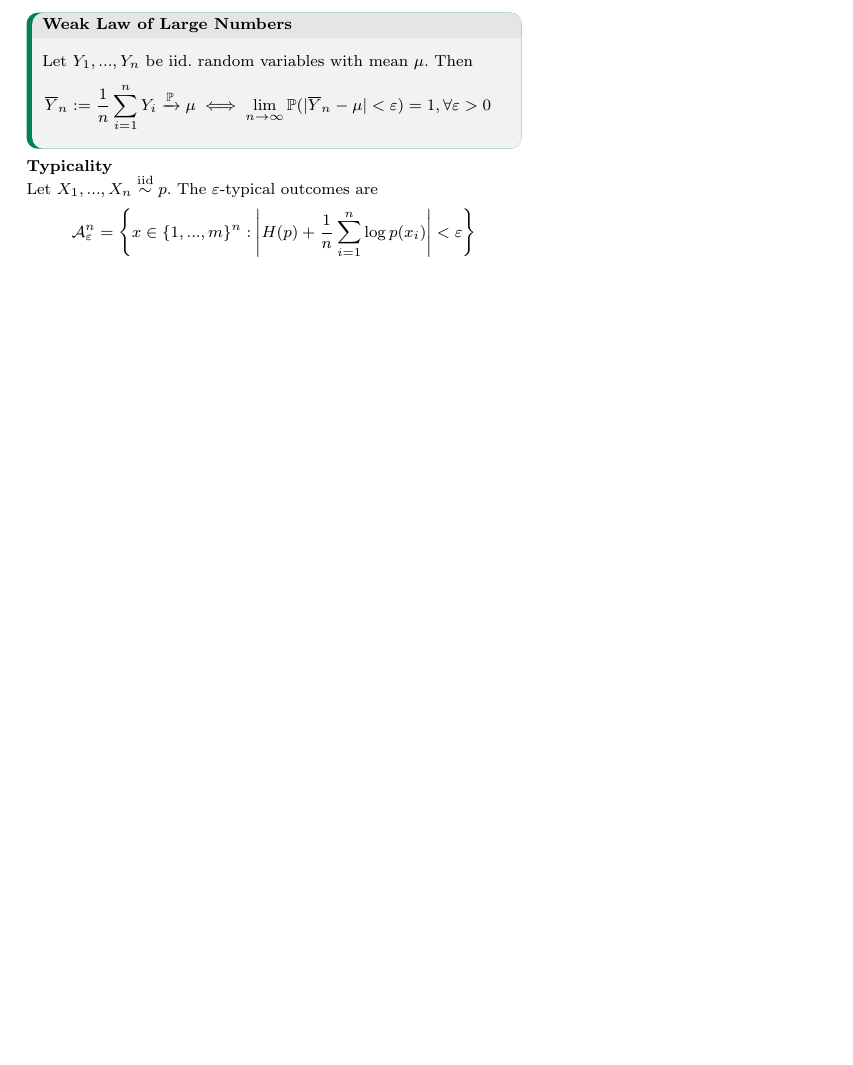
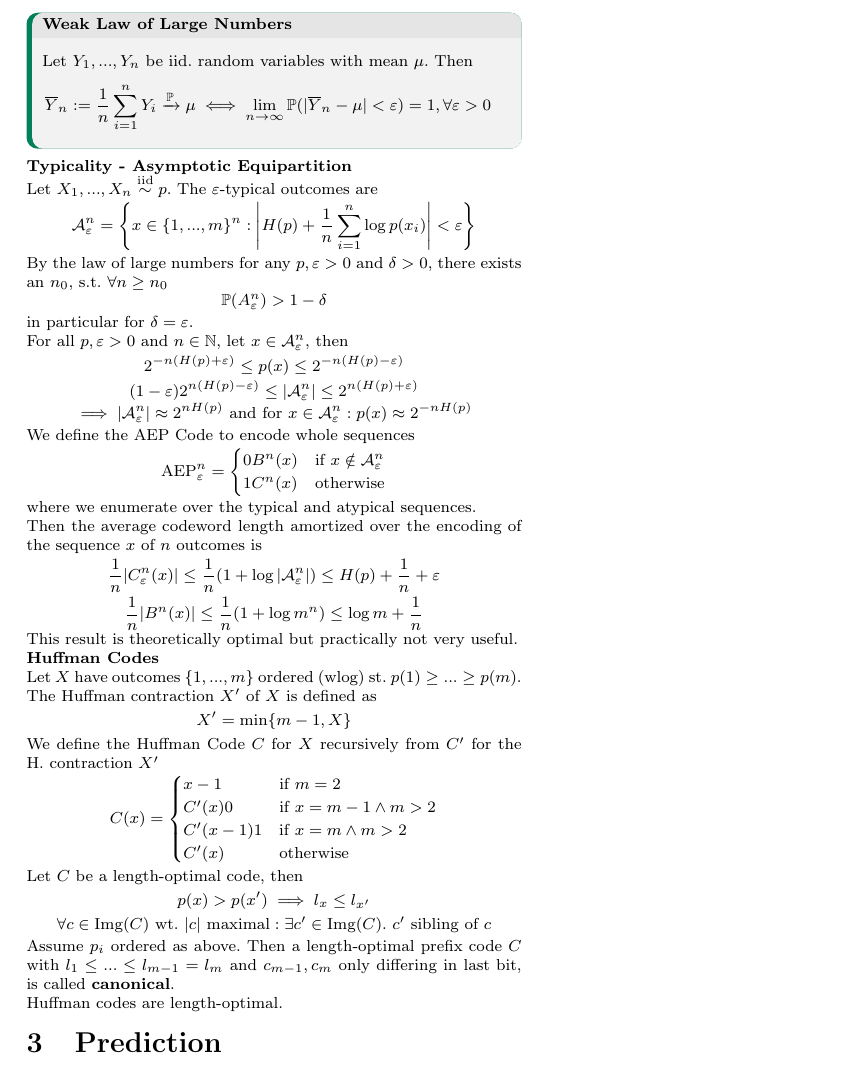
Before and after one commit to nwehrli/InformationTheory, a LaTeX document (InfoTheory.tex, which reads sections/Compression.tex, sections/Prediction.tex): part of page 2 of 2, cut so that both start at the same text, the shorter picture padded with empty space. Compiled offline with pdfLaTeX.

Commit message:
Compression done

```diff
--- a/sections/Compression.tex
+++ b/sections/Compression.tex
@@ -39,7 +39,51 @@ Conversely, given \(\{l_1, ..., l_m\} \subset \N\) satisfying (3), there exists
     \[\overline{Y}_n := \frac{1}{n}\sum_{i = 1}^n Y_i \xrightarrow[]{\P} \mu \iff \lim_{n \to \infty}\P(|\overline{Y}_n - \mu| < \varepsilon) = 1, \forall \varepsilon > 0\]
 \end{mainbox}
 
-\textbf{Typicality}
+\textbf{Typicality - Asymptotic Equipartition}
 
 Let \(X_1, ..., X_n \overset{\text{iid}}{\sim} p\). The \(\varepsilon\)-typical outcomes are
 \[\mathcal{A}_\varepsilon^n = \left\{x \in \{1, ..., m\}^n:\left|H(p)+ \frac{1}{n}\sum_{i = 1}^n \log p(x_i)\right| < \varepsilon\right\}\]
+
+By the law of large numbers for any \(p, \varepsilon > 0\) and \(\delta > 0\), there exists an \(n_0\), s.t. \(\forall n \geq n_0\)
+\[\P(A_\varepsilon^n)>1- \delta\]
+in particular for \(\delta = \varepsilon\).
+
+For all \(p, \varepsilon>0\) and \(n \in \N\), let \(x \in \mathcal{A}_\varepsilon^n\), then
+\[2^{-n(H(p)+\varepsilon)} \leq p(x) \leq 2^{-n(H(p)-\varepsilon)}\]
+\[(1-\varepsilon)2^{n(H(p)-\varepsilon)}\leq|\mathcal{A}_\varepsilon^n| \leq 2^{n(H(p)+\varepsilon)}\]
+\[\implies |\mathcal{A}_\varepsilon^n| \approx 2^{nH(p)} \text{ and for }x \in \mathcal{A}_\varepsilon^n: p(x) \approx 2^{-nH(p)} \]
+
+We define the AEP Code to encode whole sequences
+\[\text{AEP}_\varepsilon^n = \begin{cases}
+    0 B^n(x) &\text{if }x \notin \mathcal{A}_\varepsilon^n\\
+    1 C^n(x) &\text{otherwise}
+\end{cases}\]
+where we enumerate over the typical and atypical sequences.
+
+Then the average codeword length amortized over the encoding of the sequence \(x\) of \(n\) outcomes is
+\[\frac{1}{n}|C_\varepsilon^n(x)| \leq \frac{1}{n}(1+\log|\mathcal{A}_\varepsilon^n|) \leq H(p)+ \frac{1}{n} + \varepsilon\]
+\[\frac{1}{n}|B^n(x)| \leq \frac{1}{n}(1 + \log m^n) \leq \log m + \frac{1}{n}\]
+This result is theoretically optimal but practically not very useful.
+
+\textbf{Huffman Codes}
+
+Let \(X\) have outcomes \(\{1, ..., m\}\) ordered (wlog) st. \(p(1) \geq ... \geq p(m)\).
+
+The Huffman contraction \(X'\) of \(X\) is defined as
+\[X' = \min\{m-1, X\}\]
+We define the Huffman Code \(C\) for \(X\) recursively from \(C'\) for the H. contraction \(X'\)
+\[C(x) = \begin{cases}
+    x-1 &\text{if }m = 2\\
+    C'(x)0 &\text{if }x = m-1 \land m > 2\\
+    C'(x-1)1 &\text{if } x = m \land m > 2\\
+    C'(x) &\text{otherwise}
+\end{cases}\]
+
+Let \(C\) be a length-optimal code, then
+\[p(x) > p(x') \implies l_x \leq l_{x'}\]
+\[\forall c \in \text{Img}(C) \text{ wt. } |c| \text{ maximal}: \exists c' \in \text{Img}(C). \ c' \text{ sibling of }c \]
+
+Assume \(p_i\) ordered as above. Then a length-optimal prefix code \(C\) with
+\(l_1 \leq ...\leq l_{m-1} = l_m\) and \(c_{m-1}, c_m\) only differing in last bit, is called \textbf{canonical}.
+
+Huffman codes are length-optimal.
--- /dev/null
+++ b/sections/Prediction.tex
@@ -0,0 +1 @@
+\section{Prediction}
```
Also changed, not shown: InfoTheory.tex (+1 -0 lines), InfoTheory.pdf.
